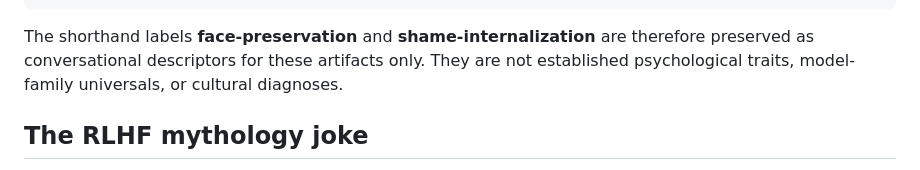
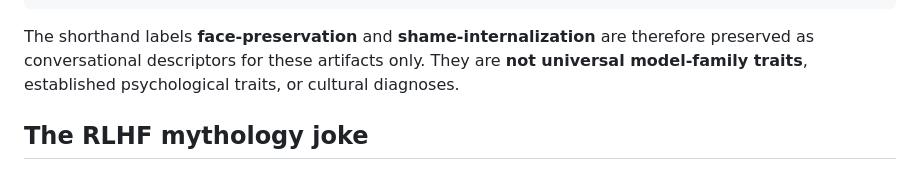
Before and after one commit to QSOLKCB/WHOAMI-18437, a Markdown page: docs/QWEN_REPORT_CARD_INCIDENT.md, the part around the change. GitHub-like rendering.

Commit message:
Align Qwen claim-boundary wording with regression

````diff
--- a/docs/QWEN_REPORT_CARD_INCIDENT.md
+++ b/docs/QWEN_REPORT_CARD_INCIDENT.md
@@ -125,7 +125,7 @@ self-deprecating comedy
 restore rapport
 ```
 
-The shorthand labels **face-preservation** and **shame-internalization** are therefore preserved as conversational descriptors for these artifacts only. They are not established psychological traits, model-family universals, or cultural diagnoses.
+The shorthand labels **face-preservation** and **shame-internalization** are therefore preserved as conversational descriptors for these artifacts only. They are **not universal model-family traits**, established psychological traits, or cultural diagnoses.
 
 ## The RLHF mythology joke
 
````
